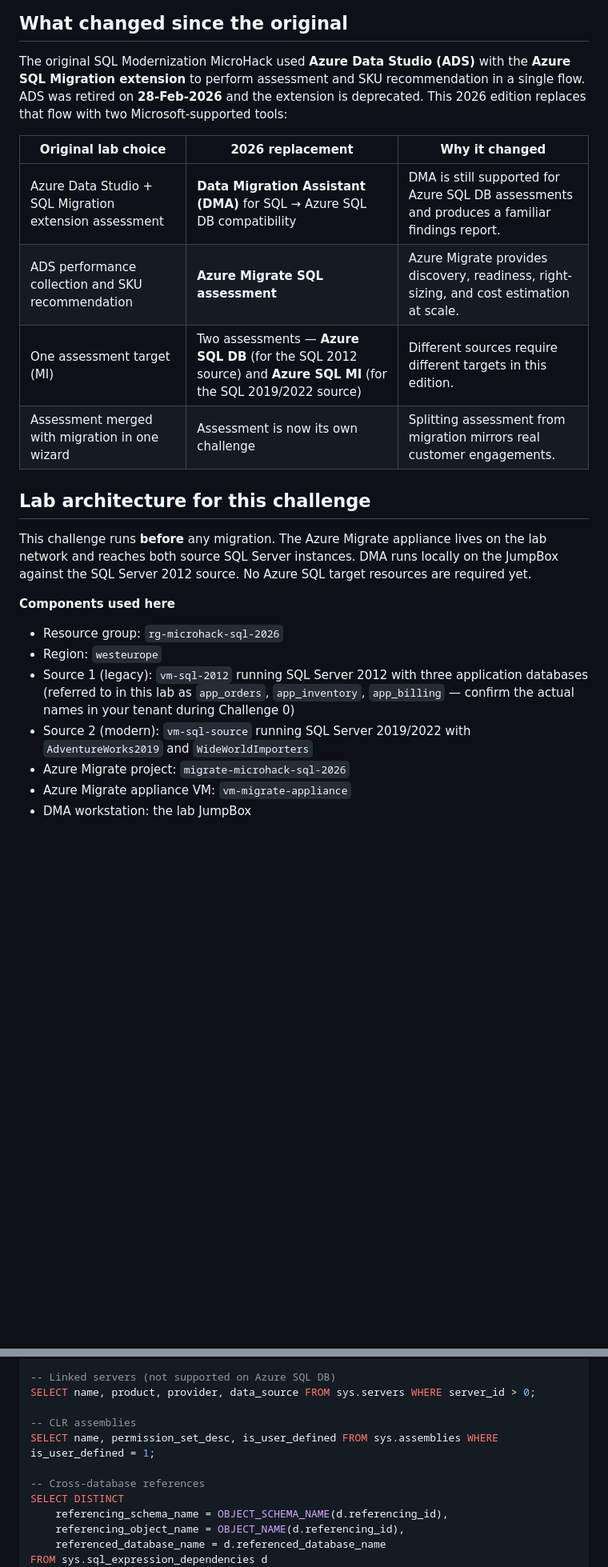
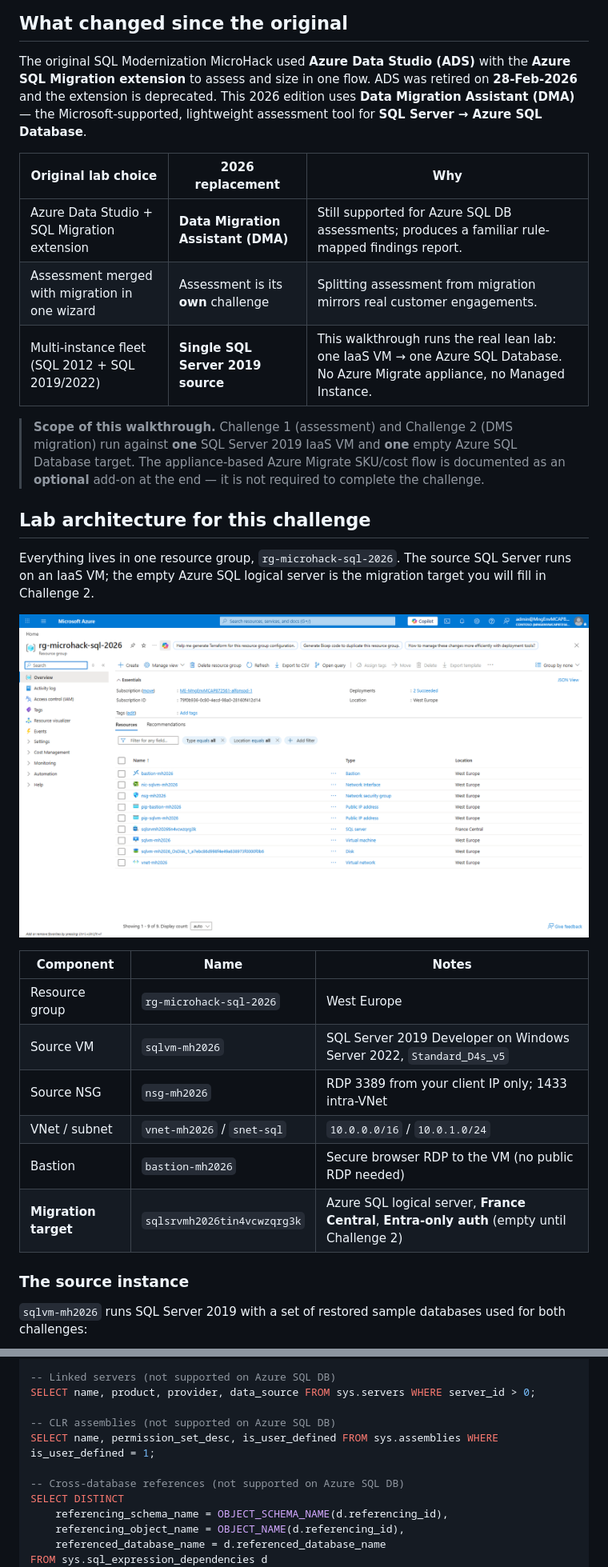
Before and after one commit to aofvalley/microhack-sql-2026, a Markdown page: walkthrough/challenge-01/solution-01.md, 2 parts joined by grey strips. Shown at 80% size. GitHub-like rendering; pictures changed too: Images/c1-step-01-resource-group.png (added); blank space fills up the shorter version.

```diff
--- a/walkthrough/challenge-01/solution-01.md
+++ b/walkthrough/challenge-01/solution-01.md
@@ -5,32 +5,39 @@
 ## What changed since the original
 
 The original SQL Modernization MicroHack used **Azure Data Studio (ADS)** with the **Azure SQL
-Migration extension** to perform assessment and SKU recommendation in a single flow. ADS was
-retired on **28-Feb-2026** and the extension is deprecated. This 2026 edition replaces that flow
-with two Microsoft-supported tools:
+Migration extension** to assess and size in one flow. ADS was retired on **28-Feb-2026** and the
+extension is deprecated. This 2026 edition uses **Data Migration Assistant (DMA)** — the
+Microsoft-supported, lightweight assessment tool for **SQL Server → Azure SQL Database**.
 
-| Original lab choice | 2026 replacement | Why it changed |
+| Original lab choice | 2026 replacement | Why |
 |---|---|---|
-| Azure Data Studio + SQL Migration extension assessment | **Data Migration Assistant (DMA)** for SQL → Azure SQL DB compatibility | DMA is still supported for Azure SQL DB assessments and produces a familiar findings report. |
-| ADS performance collection and SKU recommendation | **Azure Migrate SQL assessment** | Azure Migrate provides discovery, readiness, right-sizing, and cost estimation at scale. |
-| One assessment target (MI) | Two assessments — **Azure SQL DB** (for the SQL 2012 source) and **Azure SQL MI** (for the SQL 2019/2022 source) | Different sources require different targets in this edition. |
-| Assessment merged with migration in one wizard | Assessment is now its own challenge | Splitting assessment from migration mirrors real customer engagements. |
+| Azure Data Studio + SQL Migration extension | **Data Migration Assistant (DMA)** | Still supported for Azure SQL DB assessments; produces a familiar rule-mapped findings report. |
+| Assessment merged with migration in one wizard | Assessment is its **own** challenge | Splitting assessment from migration mirrors real customer engagements. |
+| Multi-instance fleet (SQL 2012 + SQL 2019/2022) | **Single SQL Server 2019 source** | This walkthrough runs the real lean lab: one IaaS VM → one Azure SQL Database. No Azure Migrate appliance, no Managed Instance. |
+
+> **Scope of this walkthrough.** Challenge 1 (assessment) and Challenge 2 (DMS migration) run
+> against **one** SQL Server 2019 IaaS VM and **one** empty Azure SQL Database target. The
+> appliance-based Azure Migrate SKU/cost flow is documented as an **optional** add-on at the end —
+> it is not required to complete the challenge.
 
 ## Lab architecture for this challenge
 
-This challenge runs **before** any migration. The Azure Migrate appliance lives on the lab
-network and reaches both source SQL Server instances. DMA runs locally on the JumpBox against the
-SQL Server 2012 source. No Azure SQL target resources are required yet.
+Everything lives in one resource group, `rg-microhack-sql-2026`. The source SQL Server runs on an
+IaaS VM; the empty Azure SQL logical server is the migration target you will fill in Challenge 2.
 
-**Components used here**
+![Resource group rg-microhack-sql-2026 — all lab resources](../../Images/c1-step-01-resource-group.png)
 
-- Resource group: `rg-microhack-sql-2026`
-- Region: `westeurope`
-- Source 1 (legacy): `vm-sql-2012` running SQL Server 2012 with three application databases
-  (referred to in this lab as `app_orders`, `app_inventory`, `app_billing` — confirm the actual
-  names in your tenant during Challenge 0)
-- Source 2 (modern): `vm-sql-source` running SQL Server 2019/2022 with `AdventureWorks2019` and
-  `WideWorldImporters`
-- Azure Migrate project: `migrate-microhack-sql-2026`
-- Azure Migrate appliance VM: `vm-migrate-appliance`
-- DMA workstation: the lab JumpBox
+| Component | Name | Notes |
+|---|---|---|
+| Resource group | `rg-microhack-sql-2026` | West Europe |
+| Source VM | `sqlvm-mh2026` | SQL Server 2019 Developer on Windows Server 2022, `Standard_D4s_v5` |
+| Source NSG | `nsg-mh2026` | RDP 3389 from your client IP only; 1433 intra-VNet |
+| VNet / subnet | `vnet-mh2026` / `snet-sql` | `10.0.0.0/16` / `10.0.1.0/24` |
+| Bastion | `bastion-mh2026` | Secure browser RDP to the VM (no public RDP needed) |
+| **Migration target** | `sqlsrvmh2026tin4vcwzqrg3k` | Azure SQL logical server, **France Central**, **Entra-only auth** (empty until Challenge 2) |
+
+### The source instance
+
+`sqlvm-mh2026` runs SQL Server 2019 with a set of restored sample databases used for both
+challenges:
+
@@ -307,10 +255,10 @@ SELECT name, enabled, date_created FROM dbo.sysjobs;
 -- Linked servers (not supported on Azure SQL DB)
 SELECT name, product, provider, data_source FROM sys.servers WHERE server_id > 0;
 
--- CLR assemblies
+-- CLR assemblies (not supported on Azure SQL DB)
 SELECT name, permission_set_desc, is_user_defined FROM sys.assemblies WHERE is_user_defined = 1;
 
--- Cross-database references
+-- Cross-database references (not supported on Azure SQL DB)
 SELECT DISTINCT
     referencing_schema_name = OBJECT_SCHEMA_NAME(d.referencing_id),
     referencing_object_name = OBJECT_NAME(d.referencing_id),
```
Also changed, not shown: other parts of walkthrough/challenge-01/solution-01.md (+123 -182 lines), Images/README.md (+20 -50 lines), Images/c1-step-02-source-vm.png (added), Images/c1-step-03-sql-target.png (added), Images/c1-step-04-bastion-connect.png (added).
